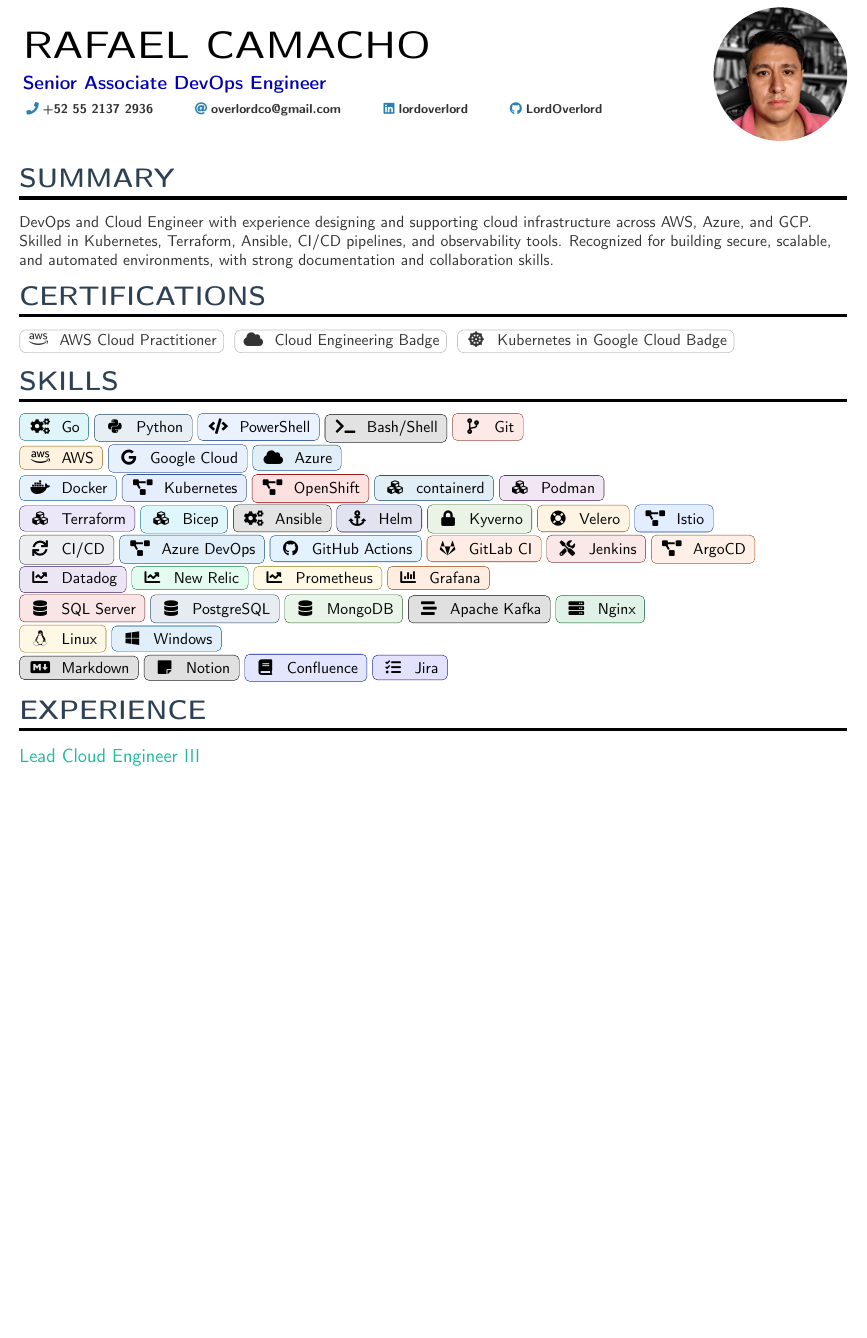
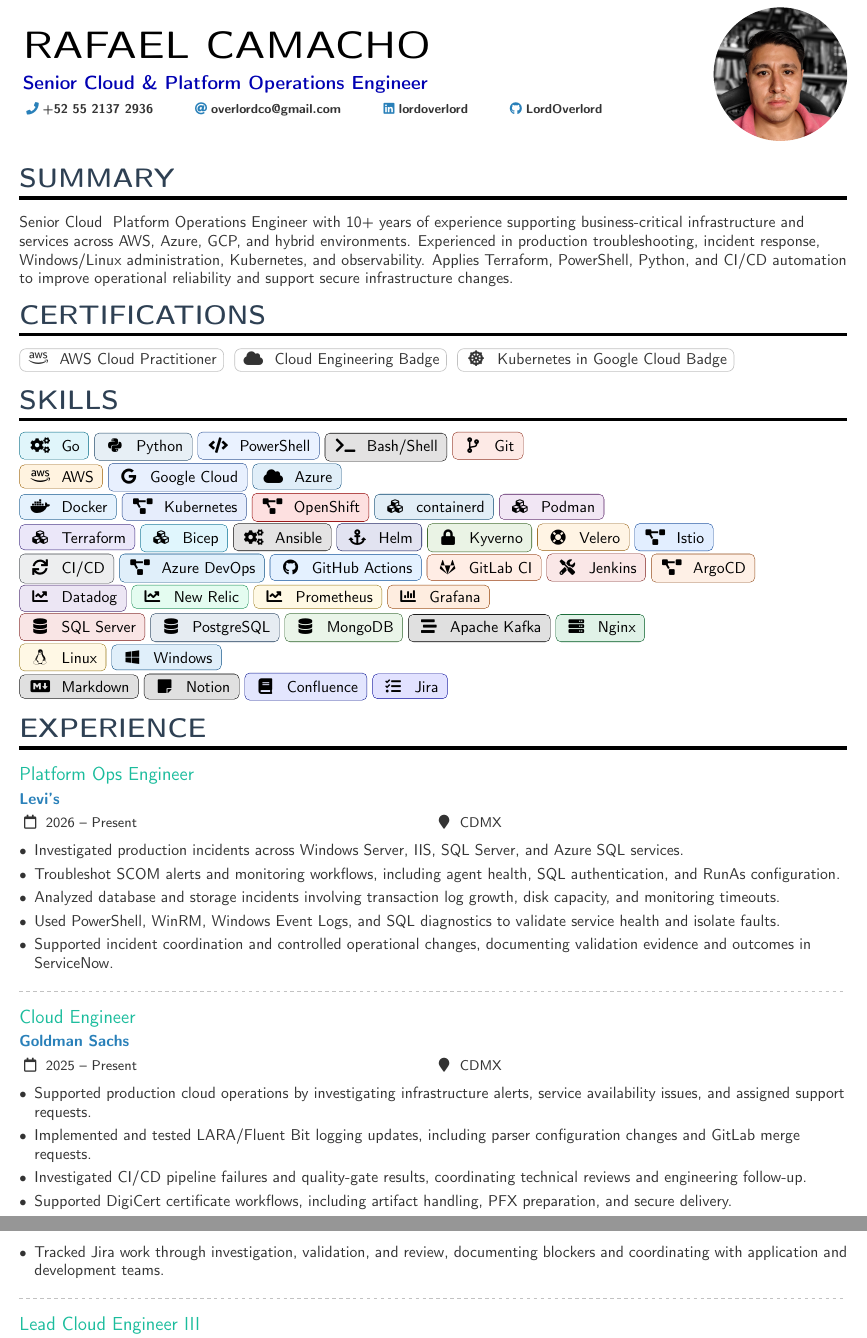
Before and after one commit to LordOverlord/public-resume-rcm, a LaTeX CV (resume.tex): part of page 1 of 3 before the commit and two parts of pages 1 and 2 of 4 after it, the two joined at a grey line, cut so that both start at the same text, the shorter picture padded with empty space. Compiled offline with pdfLaTeX.

Commit message:
Update professional summary and add Levi's and Goldman Sachs roles

```diff
--- a/resume.tex
+++ b/resume.tex
@@ -88,7 +88,7 @@
 
 % Header
 \name{Rafael Camacho}
-\tagline{Senior Associate DevOps Engineer}
+\tagline{Senior Cloud \& Platform Operations Engineer}
 \photoR{3cm}{avatar} % optional photo placeholder
 \personalinfo{
   \phone{+52 55 2137 2936}
@@ -102,7 +102,7 @@
 
 % Summary
 \cvsection{Summary}
-DevOps and Cloud Engineer with experience designing and supporting cloud infrastructure across AWS, Azure, and GCP. Skilled in Kubernetes, Terraform, Ansible, CI/CD pipelines, and observability tools. Recognized for building secure, scalable, and automated environments, with strong documentation and collaboration skills.
+Senior Cloud & Platform Operations Engineer with 10+ years of experience supporting business-critical infrastructure and services across AWS, Azure, GCP, and hybrid environments. Experienced in production troubleshooting, incident response, Windows/Linux administration, Kubernetes, and observability. Applies Terraform, PowerShell, Python, and CI/CD automation to improve operational reliability and support secure infrastructure changes.
 
 % Certifications
 \cvsection{Certifications}
@@ -174,7 +174,29 @@
 % Experience
 \cvsection{Experience}
 
-\cvevent{Lead Cloud Engineer III}{Herbalife}{2024 -- Present}{CDMX}
+\cvevent{Platform Ops Engineer}{Levi's}{2026 -- Present}{CDMX}
+\begin{itemize}
+  \item Investigated production incidents across Windows Server, IIS, SQL Server, and Azure SQL services.
+  \item Troubleshot SCOM alerts and monitoring workflows, including agent health, SQL authentication, and RunAs configuration.
+  \item Analyzed database and storage incidents involving transaction log growth, disk capacity, and monitoring timeouts.
+  \item Used PowerShell, WinRM, Windows Event Logs, and SQL diagnostics to validate service health and isolate faults.
+  \item Supported incident coordination and controlled operational changes, documenting validation evidence and outcomes in ServiceNow.
+\end{itemize}
+
+\divider
+
+\cvevent{Cloud Engineer}{Goldman Sachs}{2025 -- Present}{CDMX}
+\begin{itemize}
+  \item Supported production cloud operations by investigating infrastructure alerts, service availability issues, and assigned support requests.
+  \item Implemented and tested LARA/Fluent Bit logging updates, including parser configuration changes and GitLab merge requests.
+  \item Investigated CI/CD pipeline failures and quality-gate results, coordinating technical reviews and engineering follow-up.
+  \item Supported DigiCert certificate workflows, including artifact handling, PFX preparation, and secure delivery.
+  \item Tracked Jira work through investigation, validation, and review, documenting blockers and coordinating with application and development teams.
+\end{itemize}
+
+\divider
+
+\cvevent{Lead Cloud Engineer III}{Herbalife}{2024 -- 2026}{CDMX}
 \begin{itemize}
   \item Designed and supported multi-cloud infrastructure across Azure, AWS, and GCP.
   \item Deployed and managed Kubernetes clusters (AKS, EKS, GKE).
```
